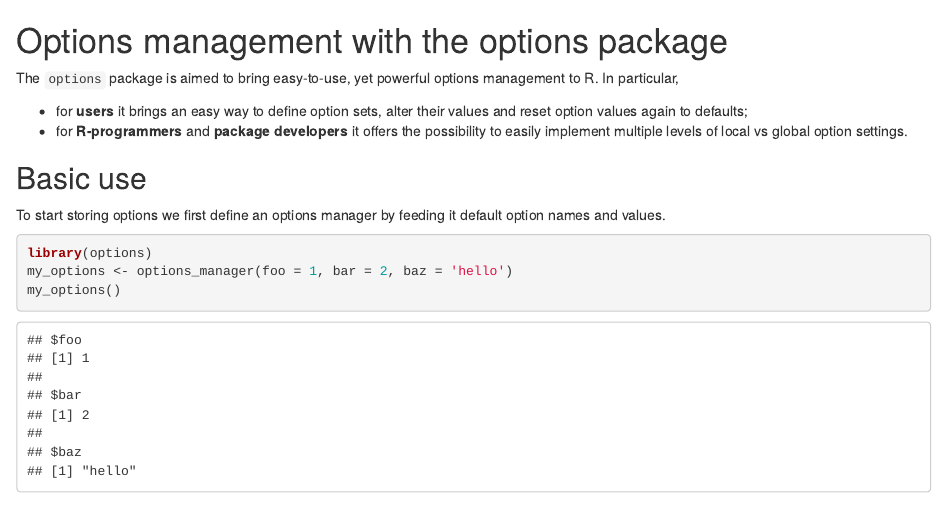
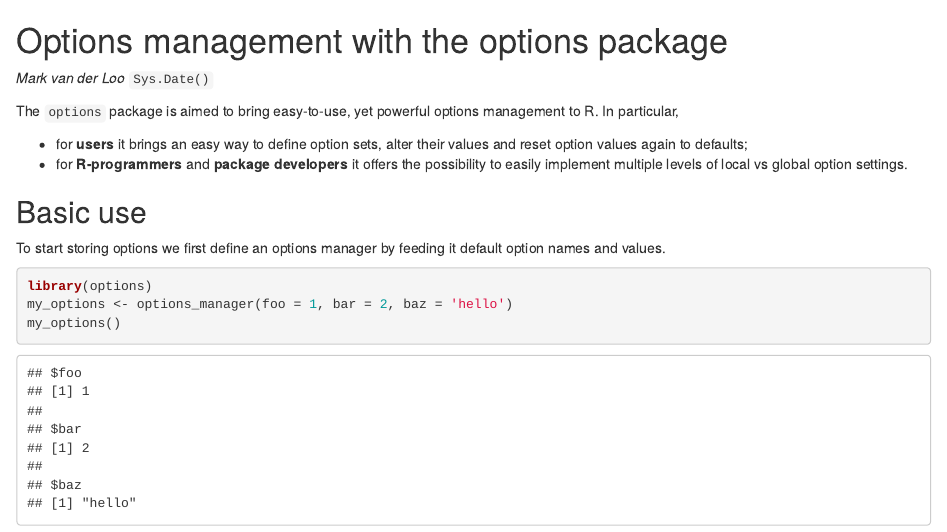
Before and after one commit to markvanderloo/settings, an R Markdown document (vignettes/options.Rmd): the page in a window 1100 px wide, from its top. Rendered offline with R 4.5, knitr and Pandoc, with nearby package versions.

Commit message:
some documentation stuff

````diff
--- a/vignettes/options.Rmd
+++ b/vignettes/options.Rmd
@@ -4,6 +4,9 @@
 -->
 Options management with the options package
 ===========================================
+
+_Mark van der Loo_ ```Sys.Date()```
+
 
 The ```options``` package is aimed to bring easy-to-use, yet powerful options management to R. In particular,
 
````
Also changed, not shown: R/options.R (+2 -2 lines), 1 other file.
